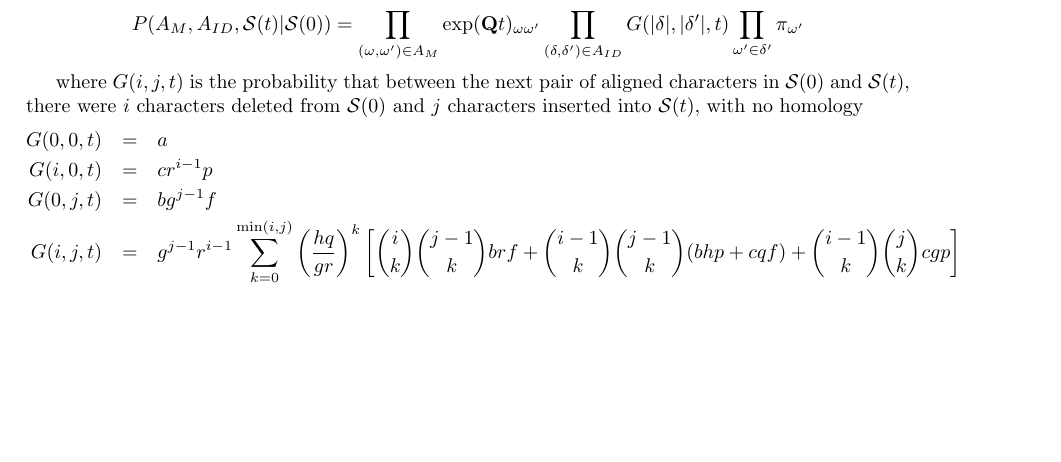
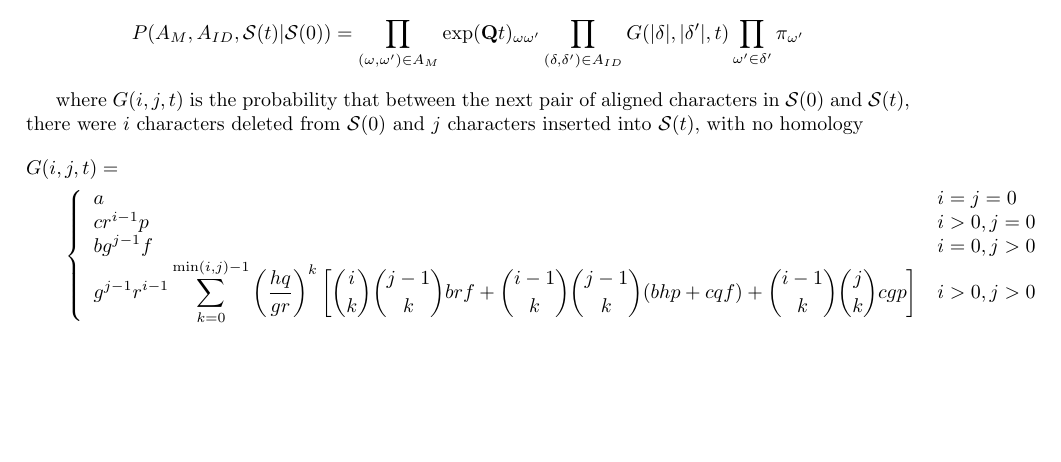
Before and after one commit to ihh/EvolPairHMM, a LaTeX document (numerical.tex): part of page 6 of 7, cut so that both start at the same text, the shorter picture padded with empty space. Compiled offline with pdfLaTeX.

Commit message:
fixed gap probability combinatorics

```diff
--- a/numerical.tex
+++ b/numerical.tex
@@ -482,18 +482,23 @@ there were $i$ characters deleted from ${\cal S}(0)$
 and $j$ characters inserted into ${\cal S}(t)$,
 with no homology
 \begin{eqnarray*}
-G(0,0,t) & = & a \\
-G(i,0,t) & = & cr^{i-1}p \\
-G(0,j,t) & = & bg^{j-1}f \\
-G(i,j,t) & = &
+\lefteqn{G(i,j,t) =} \\
+& &
+\left\{ \begin{array}{ll}
+a & i=j=0 \\
+cr^{i-1}p & i>0, j=0 \\
+bg^{j-1}f & i=0, j>0 \\
+\displaystyle
 g^{j-1} r^{i-1}
-\sum_{k=0}^{\min(i,j)}
+\sum_{k=0}^{\min(i,j)-1}
 \left(\frac{hq}{gr}\right)^k
 \left[
 \binom{i}{k} \binom{j-1}{k} brf
 + \binom{i-1}{k} \binom{j-1}{k} (bhp+cqf)
 + \binom{i-1}{k} \binom{j}{k} cgp
 \right]
+& i>0, j>0
+\end{array} \right.
 \end{eqnarray*}
 % The unobserved index $k$ counts zig-zags on the Pair HMM state path
 % ($D \to I \to D$ or $I \to D \to I$).
```
